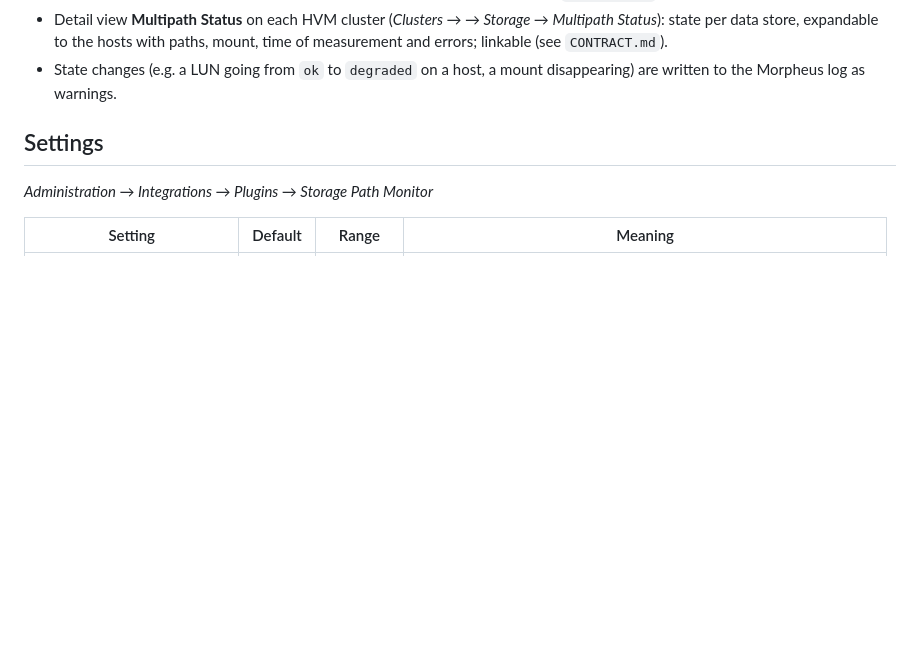
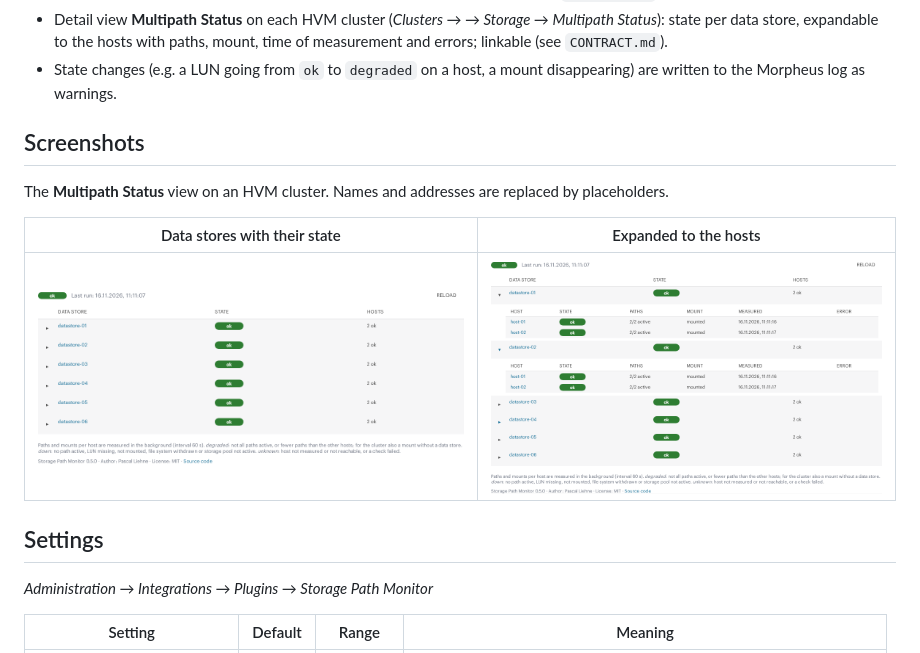
Before and after one commit to tigpas-ai/Morpheus-Storage-Path-Monitor, a Markdown page: README.md, the part around the change. Rendered like a GitHub page; pictures changed too: docs/images/multipath-status-expanded.png (added), docs/images/multipath-status.png (added); blank space fills up the shorter version.

Commit message:
Add screenshots of the Multipath Status view to the README
Co-Authored-By: Claude Sonnet 5.5 <noreply@anthropic.com>

```diff
--- a/README.md
+++ b/README.md
@@ -53,6 +53,13 @@ hosts. To pause it instead, disable the plugin on the same page.
   data store, expandable to the hosts with paths, mount, time of measurement and errors; linkable (see `CONTRACT.md`).
 - State changes (e.g. a LUN going from `ok` to `degraded` on a host, a mount disappearing) are written to the Morpheus
   log as warnings.
+
+## Screenshots
+The **Multipath Status** view on an HVM cluster. Names and addresses are replaced by placeholders.
+
+| Data stores with their state | Expanded to the hosts |
+|---|---|
+| ![Multipath Status: one row per data store](docs/images/multipath-status.png) | ![Multipath Status: hosts with paths, mount and time of measurement](docs/images/multipath-status-expanded.png) |
 
 ## Settings
 *Administration → Integrations → Plugins → Storage Path Monitor*
```
